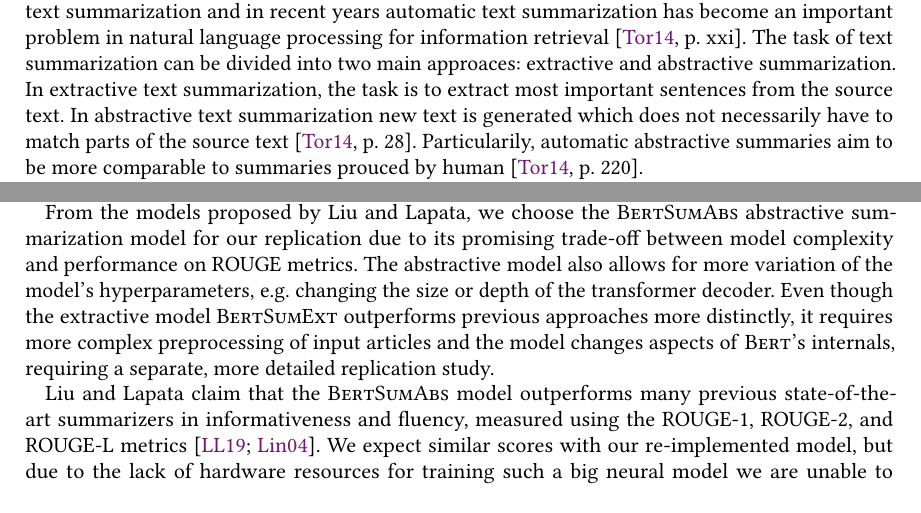
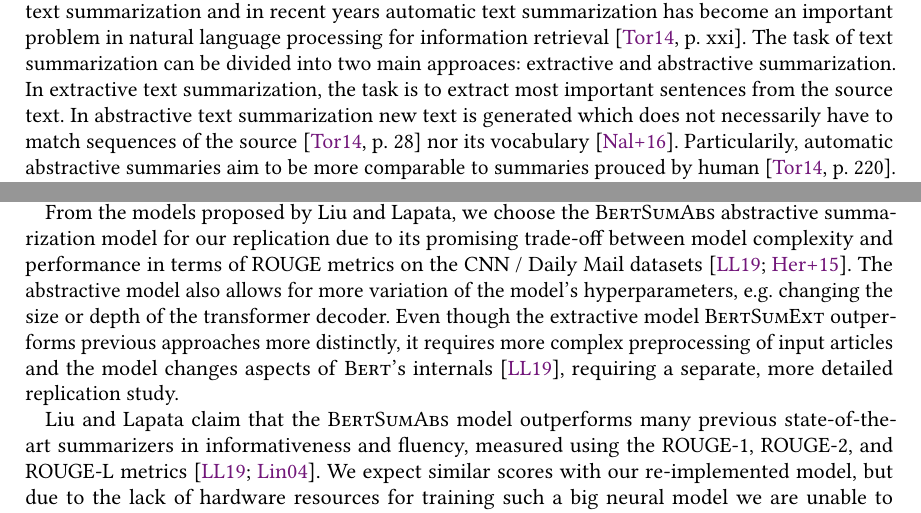
Before and after one commit to janheinrichmerker/text-summarization-reproducability, a LaTeX paper (paper/paper.tex, which reads paper/01-introduction.tex): two parts of pages 1 and 2 of 6, joined at a grey line, cut so that both start at the same text, the shorter picture padded with empty space. Compiled offline with pdfLaTeX.

Commit message:
Revise introduction

```diff
--- a/paper/01-introduction.tex
+++ b/paper/01-introduction.tex
@@ -6,7 +6,7 @@ For instance, it is hard to follow current news, if we would have to read each a
 Text summarization in general can be used to condense larger texts to its essential contents~\cite[xix]{Torres-Moreno2014}.
 Often software is used for automatic text summarization and in recent years
 automatic text summarization has become an important problem in natural language processing for information retrieval~\cite[xxi]{Torres-Moreno2014}.
-The task of text summarization can be divided into two main approaces: extractive and abstractive summarization. In extractive text summarization, the task is to extract most important sentences from the source text. In abstractive text summarization new text is generated which does not necessarily have to match parts of the source text~\cite[28]{Torres-Moreno2014}.
+The task of text summarization can be divided into two main approaces: extractive and abstractive summarization. In extractive text summarization, the task is to extract most important sentences from the source text. In abstractive text summarization new text is generated which does not necessarily have to match sequences of the source~\cite[28]{Torres-Moreno2014} nor its vocabulary~\cite{NallapatiZSGX2016}.
 Particularily, automatic abstractive summaries aim to be more comparable to summaries prouced by human~\cite[220]{Torres-Moreno2014}.
 
 Previous neural approaches to abstractive summarization are based on sequence-to-sequence modelling~\cite{NallapatiZSGX2016}, pointing to the source text~\cite{SeeLM2017}, or multiple communicating agents~\cite{CelikyilmazBHC2018}.
@@ -22,8 +22,8 @@ For abstractive summarization, \Bert output embeddings are decoded using a trans
 Notably, the abstractive summarization model, which we reproduce in this report,
 follows an architecture very similar to neural machine translation and a neural machine translation toolkit is used in many parts of the \BertSumAbs implementation~\cite{KleinKDSR2017}.
 
-From the models proposed by \citeauthor{LiuL2019}, we choose the \BertSumAbs abstractive summarization model for our replication due to its promising trade-off between model complexity and performance on \Rouge metrics. The abstractive model also allows for more variation of the model's hyperparameters, e.g. changing the size or depth of the transformer decoder.
-Even though the extractive model \BertSumExt outperforms previous approaches more  distinctly, it requires more complex preprocessing of input articles and the model changes aspects of \Bert's internals, requiring a separate, more detailed replication study.
+From the models proposed by \citeauthor{LiuL2019}, we choose the \BertSumAbs abstractive summarization model for our replication due to its promising trade-off between model complexity and performance in terms of \Rouge metrics on the CNN / Daily Mail datasets~\cite{LiuL2019,HermannKGEKSB2015}. The abstractive model also allows for more variation of the model's hyperparameters, e.g. changing the size or depth of the transformer decoder.
+Even though the extractive model \BertSumExt outperforms previous approaches more  distinctly, it requires more complex preprocessing of input articles and the model changes aspects of \Bert's internals~\cite{LiuL2019}, requiring a separate, more detailed replication study.
 
 \citeauthor{LiuL2019} claim that the \BertSumAbs model outperforms many previous state-of-the-art summarizers in informativeness and fluency, measured using the \RougeN{1}, \RougeN{2}, and \RougeL metrics~\cite{LiuL2019,Lin2004}.
 We expect similar scores with our re-implemented model, but due to the lack of hardware resources for training such a big neural model we are unable to compare final \Rouge scores.
```
